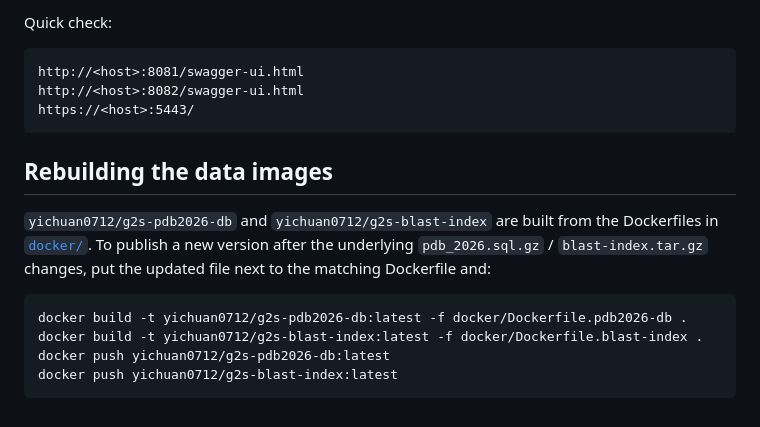
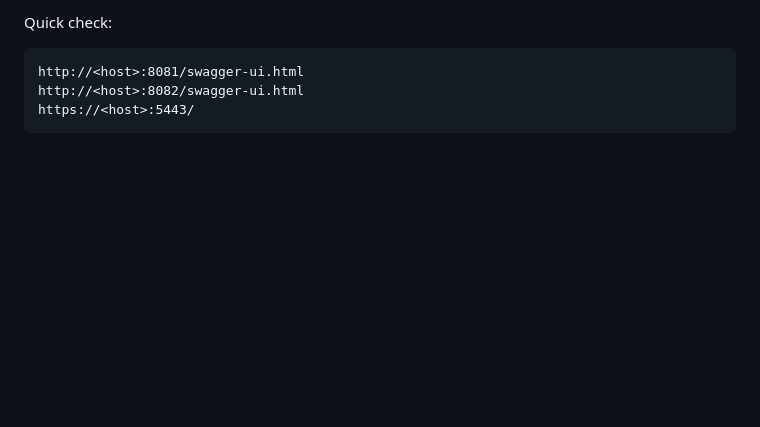
Before and after one commit to genome-nexus/g2s-v2, a Markdown page: README.md, the part around the change. GitHub-like rendering; blank space fills up the shorter version.

Commit message:
Remove data-image rebuild instructions from README

````diff
--- a/README.md
+++ b/README.md
@@ -149,17 +149,3 @@ http://<host>:8081/swagger-ui.html
 http://<host>:8082/swagger-ui.html
 https://<host>:5443/
 ```
-
-## Rebuilding the data images
-
-`yichuan0712/g2s-pdb2026-db` and `yichuan0712/g2s-blast-index` are built from
-the Dockerfiles in [`docker/`](docker/). To publish a new version after the
-underlying `pdb_2026.sql.gz` / `blast-index.tar.gz` changes, put the updated
-file next to the matching Dockerfile and:
-
-```bash
-docker build -t yichuan0712/g2s-pdb2026-db:latest -f docker/Dockerfile.pdb2026-db .
-docker build -t yichuan0712/g2s-blast-index:latest -f docker/Dockerfile.blast-index .
-docker push yichuan0712/g2s-pdb2026-db:latest
-docker push yichuan0712/g2s-blast-index:latest
-```
````
